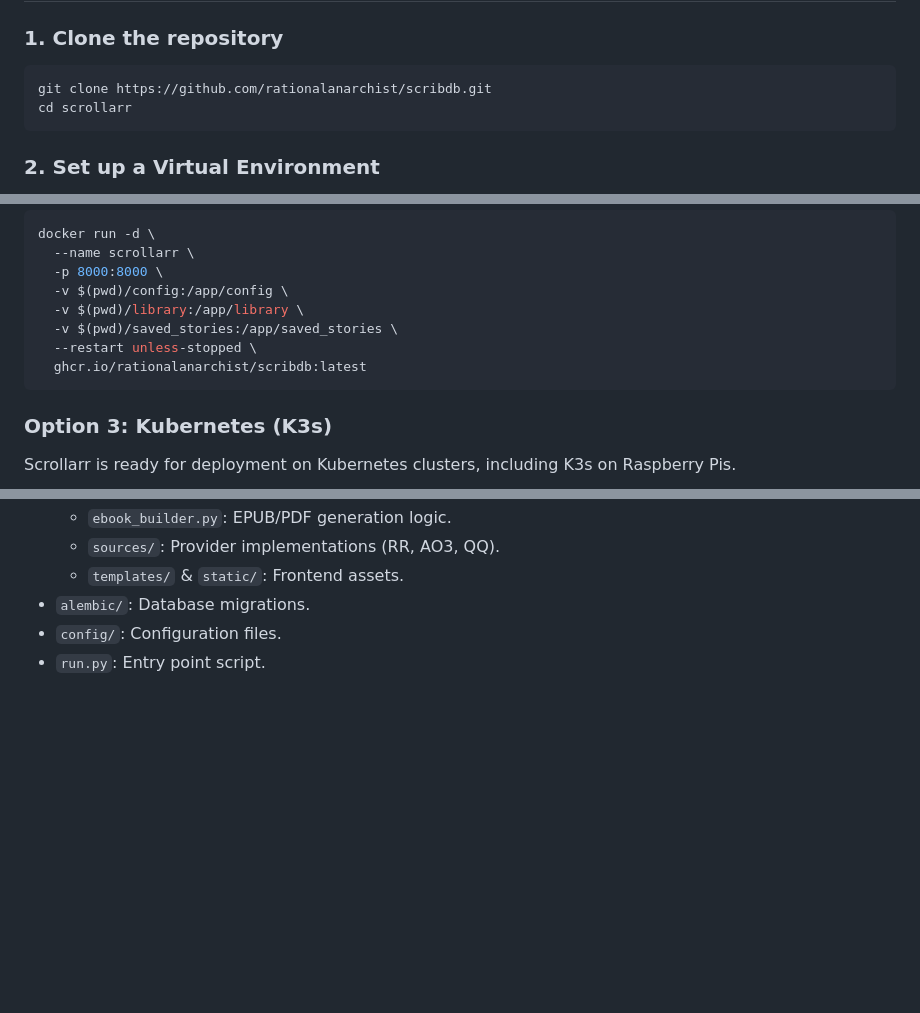
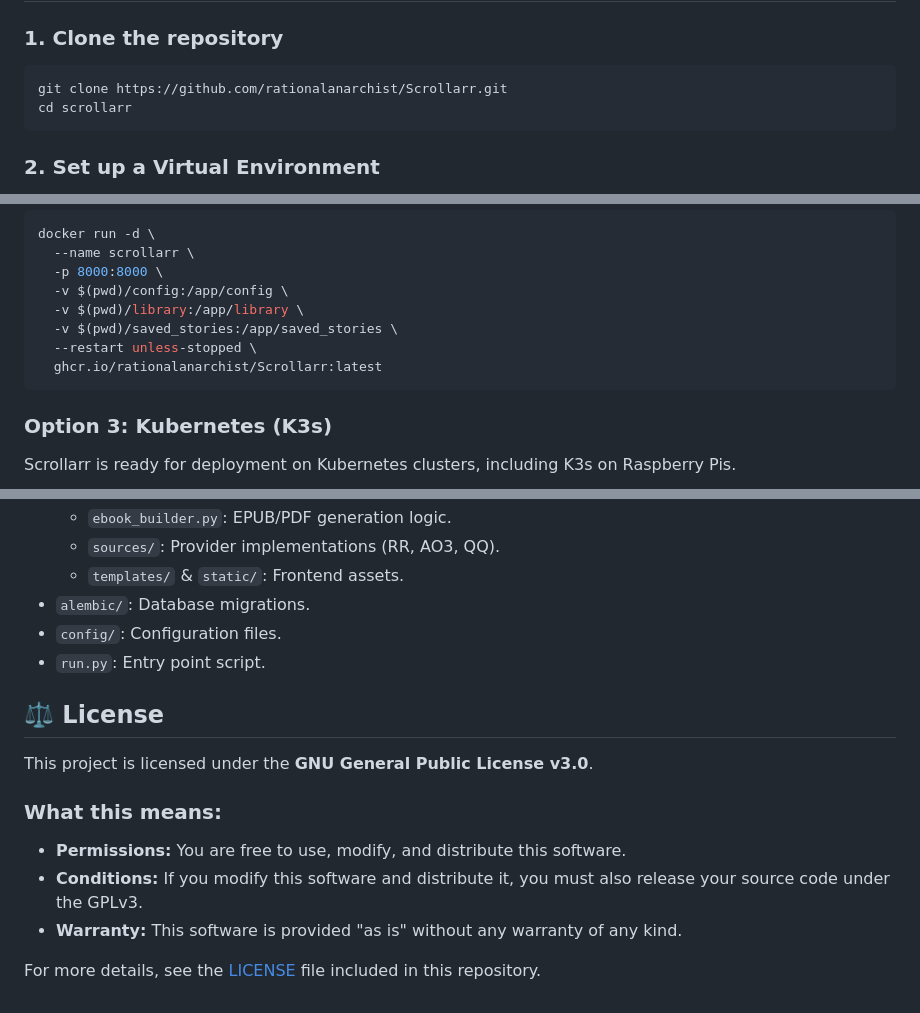
Before and after one commit to RationalAnarchist/Scrollarr, a Markdown page: README.md, 3 parts joined by grey strips. Drawn GitHub-style; blank space fills up the shorter version.

Commit message:
Change repository name and add license section
Updated repository references and added license information.

````diff
--- a/README.md
+++ b/README.md
@@ -34,7 +34,7 @@ Scrollarr is designed to run 24/7 on a server (e.g., Raspberry Pi or VPS). It ha
 ### 1. Clone the repository
 
 ```bash
-git clone https://github.com/rationalanarchist/scribdb.git
+git clone https://github.com/rationalanarchist/Scrollarr.git
 cd scrollarr
 ```
 
@@ -159,7 +159,7 @@ docker run -d \
   -v $(pwd)/library:/app/library \
   -v $(pwd)/saved_stories:/app/saved_stories \
   --restart unless-stopped \
-  ghcr.io/rationalanarchist/scribdb:latest
+  ghcr.io/rationalanarchist/Scrollarr:latest
 ```
 
 ### Option 3: Kubernetes (K3s)
@@ -205,3 +205,14 @@ python3 -m unittest discover tests
 - `alembic/`: Database migrations.
 - `config/`: Configuration files.
 - `run.py`: Entry point script.
+
+## ⚖️ License
+
+This project is licensed under the **GNU General Public License v3.0**.
+
+### What this means:
+* **Permissions:** You are free to use, modify, and distribute this software.
+* **Conditions:** If you modify this software and distribute it, you must also release your source code under the GPLv3.
+* **Warranty:** This software is provided "as is" without any warranty of any kind.
+
+For more details, see the [LICENSE](LICENSE) file included in this repository.
````
